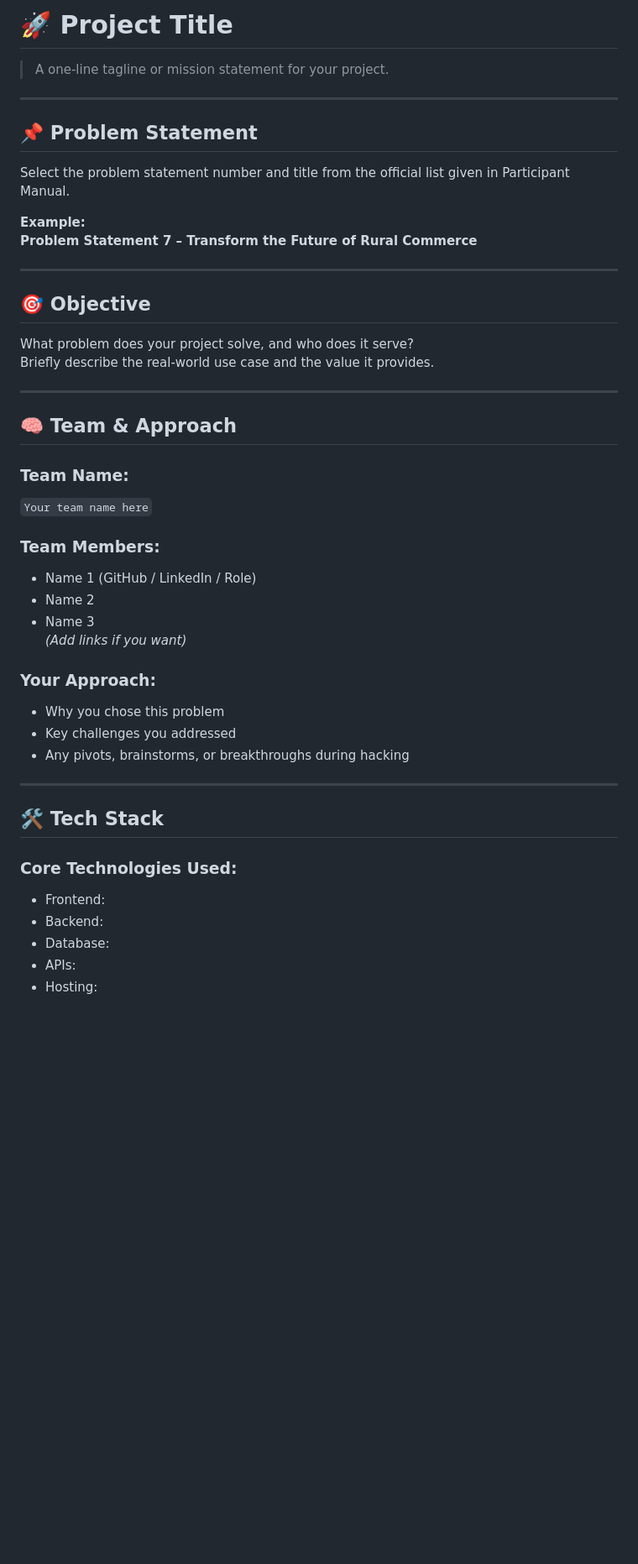
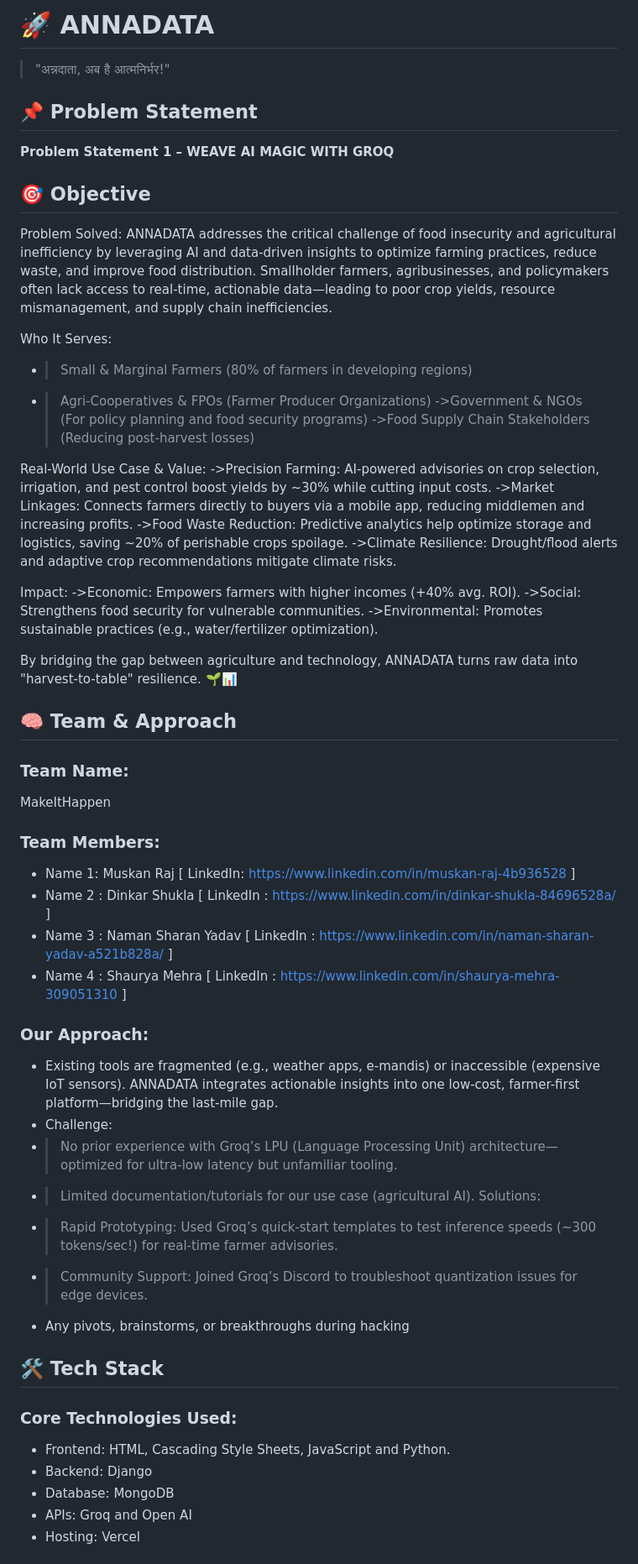
Before and after one commit to muskanraj07/Annadata, a Markdown page: README (1).md, the part around the change printed below. Shown: that part at 84% size. Drawn GitHub-style; blank space fills up the shorter version.

```diff
--- a/README (1).md
+++ b/README (1).md
@@ -2,50 +2,62 @@
 
-# 🚀 Project Title
+# 🚀 ANNADATA
 
-> A one-line tagline or mission statement for your project.
-
----
+> "अन्नदाता, अब है आत्मनिर्भर!"
 
 ## 📌 Problem Statement
 
-Select the problem statement number and title from the official list given in Participant Manual.
-
-**Example:**
-**Problem Statement 7 – Transform the Future of Rural Commerce**
-
----
+**Problem Statement 1 – WEAVE AI MAGIC WITH GROQ**
 
 ## 🎯 Objective
+Problem Solved:
+ANNADATA addresses the critical challenge of food insecurity and agricultural inefficiency by leveraging AI and data-driven insights to optimize farming practices, reduce waste, and improve food distribution. Smallholder farmers, agribusinesses, and policymakers often lack access to real-time, actionable data—leading to poor crop yields, resource mismanagement, and supply chain inefficiencies.
 
-What problem does your project solve, and who does it serve?
-Briefly describe the real-world use case and the value it provides.
+Who It Serves:
+- > Small & Marginal Farmers (80% of farmers in developing regions)
+- > Agri-Cooperatives & FPOs (Farmer Producer Organizations)
+->Government & NGOs (For policy planning and food security programs)
+->Food Supply Chain Stakeholders (Reducing post-harvest losses)
 
----
+Real-World Use Case & Value:
+->Precision Farming: AI-powered advisories on crop selection, irrigation, and pest control boost yields by ~30% while cutting input costs.
+->Market Linkages: Connects farmers directly to buyers via a mobile app, reducing middlemen and increasing profits.
+->Food Waste Reduction: Predictive analytics help optimize storage and logistics, saving ~20% of perishable crops spoilage.
+->Climate Resilience: Drought/flood alerts and adaptive crop recommendations mitigate climate risks.
+
+Impact:
+->Economic: Empowers farmers with higher incomes (+40% avg. ROI).
+->Social: Strengthens food security for vulnerable communities.
+->Environmental: Promotes sustainable practices (e.g., water/fertilizer optimization).
+
+By bridging the gap between agriculture and technology, ANNADATA turns raw data into "harvest-to-table" resilience. 🌱📊
 
 ## 🧠 Team & Approach
 
 ### Team Name:
-`Your team name here`
+MakeItHappen
 
 ### Team Members:
-- Name 1 (GitHub / LinkedIn / Role)
-- Name 2
-- Name 3
-*(Add links if you want)*
+- Name 1: Muskan Raj [ LinkedIn: https://www.linkedin.com/in/muskan-raj-4b936528 ]
+- Name 2 : Dinkar Shukla  [ LinkedIn : https://www.linkedin.com/in/dinkar-shukla-84696528a/ ]
+- Name 3 : Naman Sharan Yadav  [ LinkedIn : https://www.linkedin.com/in/naman-sharan-yadav-a521b828a/ ]
+- Name 4 : Shaurya Mehra [ LinkedIn : https://www.linkedin.com/in/shaurya-mehra-309051310 ]
 
-### Your Approach:
-- Why you chose this problem
-- Key challenges you addressed
+### Our Approach:
+- Existing tools are fragmented (e.g., weather apps, e-mandis) or inaccessible (expensive IoT sensors). ANNADATA integrates actionable insights into one low-cost, farmer-first platform—bridging the last-mile gap.
+- Challenge:
+- > No prior experience with Groq’s LPU (Language Processing Unit) architecture—optimized for ultra-low latency but unfamiliar tooling.
+- > Limited documentation/tutorials for our use case (agricultural AI).
+Solutions:
+- > Rapid Prototyping: Used Groq’s quick-start templates to test inference speeds (~300 tokens/sec!) for real-time farmer advisories.
+- > Community Support: Joined Groq’s Discord to troubleshoot quantization issues for edge devices.
 - Any pivots, brainstorms, or breakthroughs during hacking
-
----
 
 ## 🛠️ Tech Stack
 
 ### Core Technologies Used:
-- Frontend:
-- Backend:
-- Database:
-- APIs:
-- Hosting:
+- Frontend: HTML, Cascading Style Sheets, JavaScript and Python.
+- Backend: Django
+- Database: MongoDB
+- APIs: Groq and Open AI
+- Hosting: Vercel
 
```
Also changed, not shown: other parts of README (1).md (+15 -64 lines).
